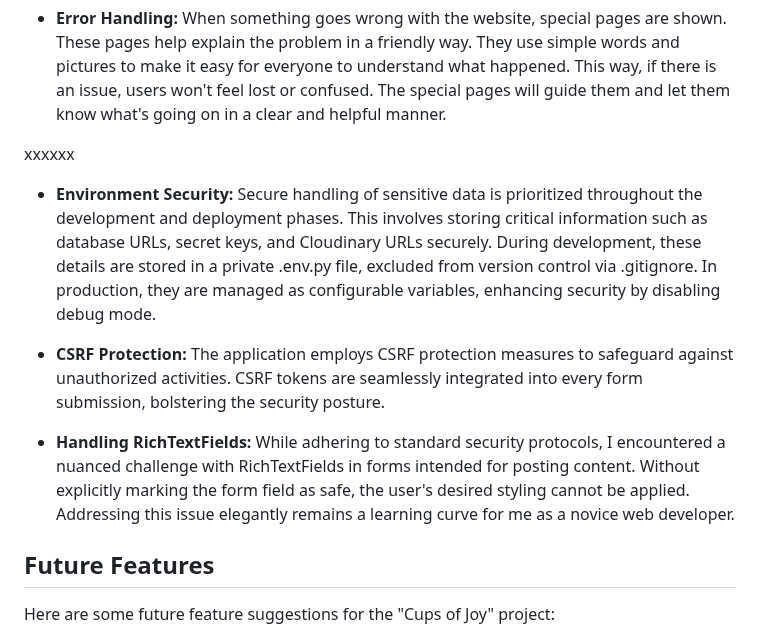
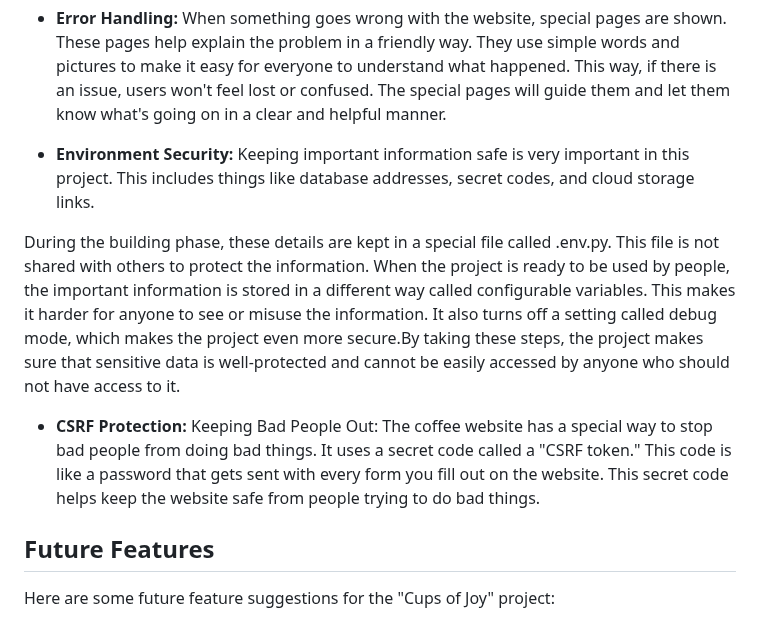
Before and after one commit to AmirShkolnik/Cups-of-Joy, a Markdown page: README.md, the part around the change. GitHub-like rendering.

Commit message:
readme - add security section

```diff
--- a/README.md
+++ b/README.md
@@ -734,13 +734,12 @@ This way, Django's tools work together to keep the website secure and prevent pe
 
 - **Error Handling:** When something goes wrong with the website, special pages are shown. These pages help explain the problem in a friendly way. They use simple words and pictures to make it easy for everyone to understand what happened. This way, if there is an issue, users won't feel lost or confused. The special pages will guide them and let them know what's going on in a clear and helpful manner.
 
-xxxxxx
+- **Environment Security:** Keeping important information safe is very important in this project. This includes things like database addresses, secret codes, and cloud storage links.
 
-- **Environment Security:** Secure handling of sensitive data is prioritized throughout the development and deployment phases. This involves storing critical information such as database URLs, secret keys, and Cloudinary URLs securely. During development, these details are stored in a private .env.py file, excluded from version control via .gitignore. In production, they are managed as configurable variables, enhancing security by disabling debug mode.
+During the building phase, these details are kept in a special file called .env.py. This file is not shared with others to protect the information.
+When the project is ready to be used by people, the important information is stored in a different way called configurable variables. This makes it harder for anyone to see or misuse the information. It also turns off a setting called debug mode, which makes the project even more secure.By taking these steps, the project makes sure that sensitive data is well-protected and cannot be easily accessed by anyone who should not have access to it.
 
-- **CSRF Protection:** The application employs CSRF protection measures to safeguard against unauthorized activities. CSRF tokens are seamlessly integrated into every form submission, bolstering the security posture.
-
-- **Handling RichTextFields:** While adhering to standard security protocols, I encountered a nuanced challenge with RichTextFields in forms intended for posting content. Without explicitly marking the form field as safe, the user's desired styling cannot be applied. Addressing this issue elegantly remains a learning curve for me as a novice web developer.
+- **CSRF Protection:** Keeping Bad People Out: The coffee website has a special way to stop bad people from doing bad things. It uses a secret code called a "CSRF token." This code is like a password that gets sent with every form you fill out on the website. This secret code helps keep the website safe from people trying to do bad things.
 
 ## Future Features
 
```
